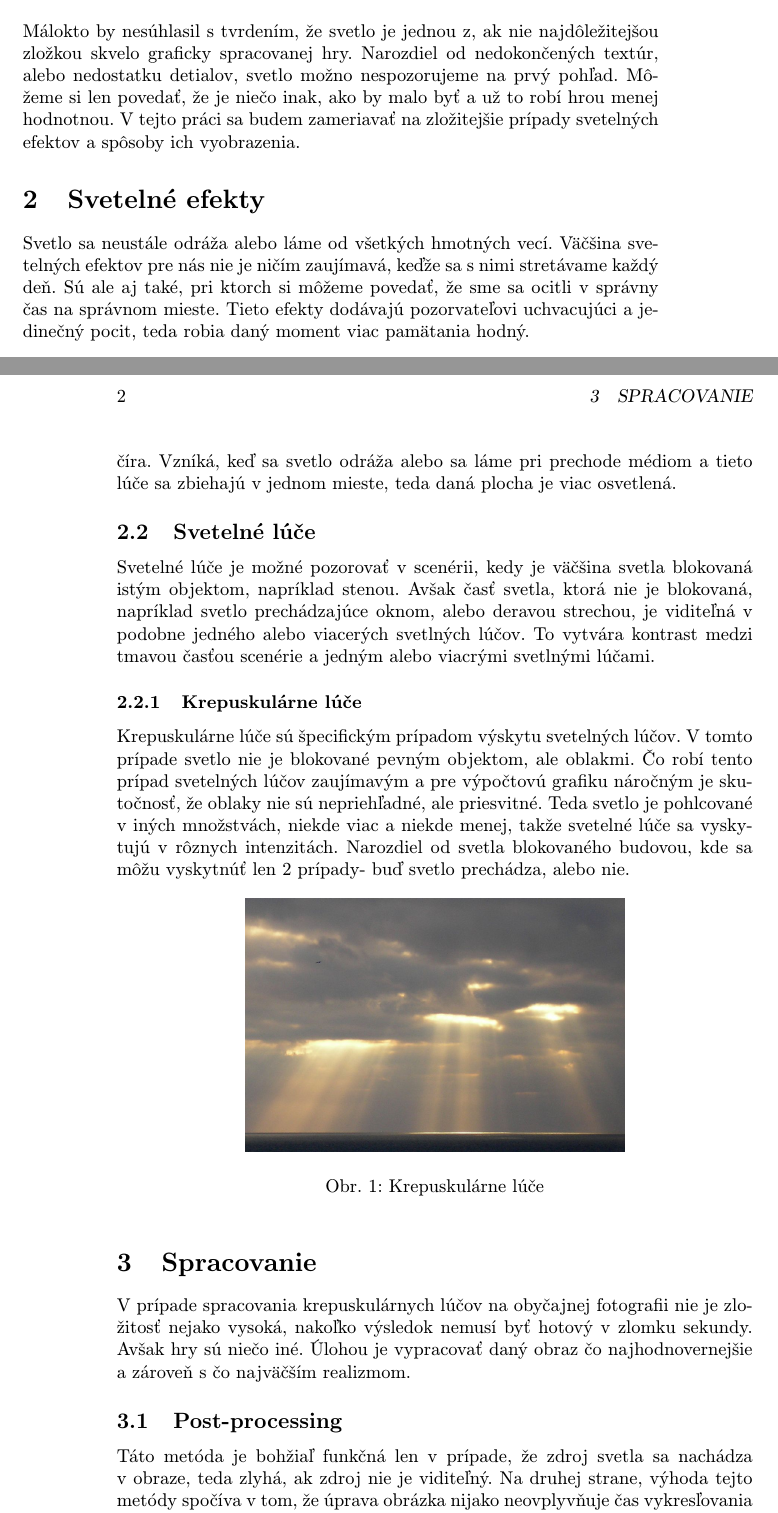
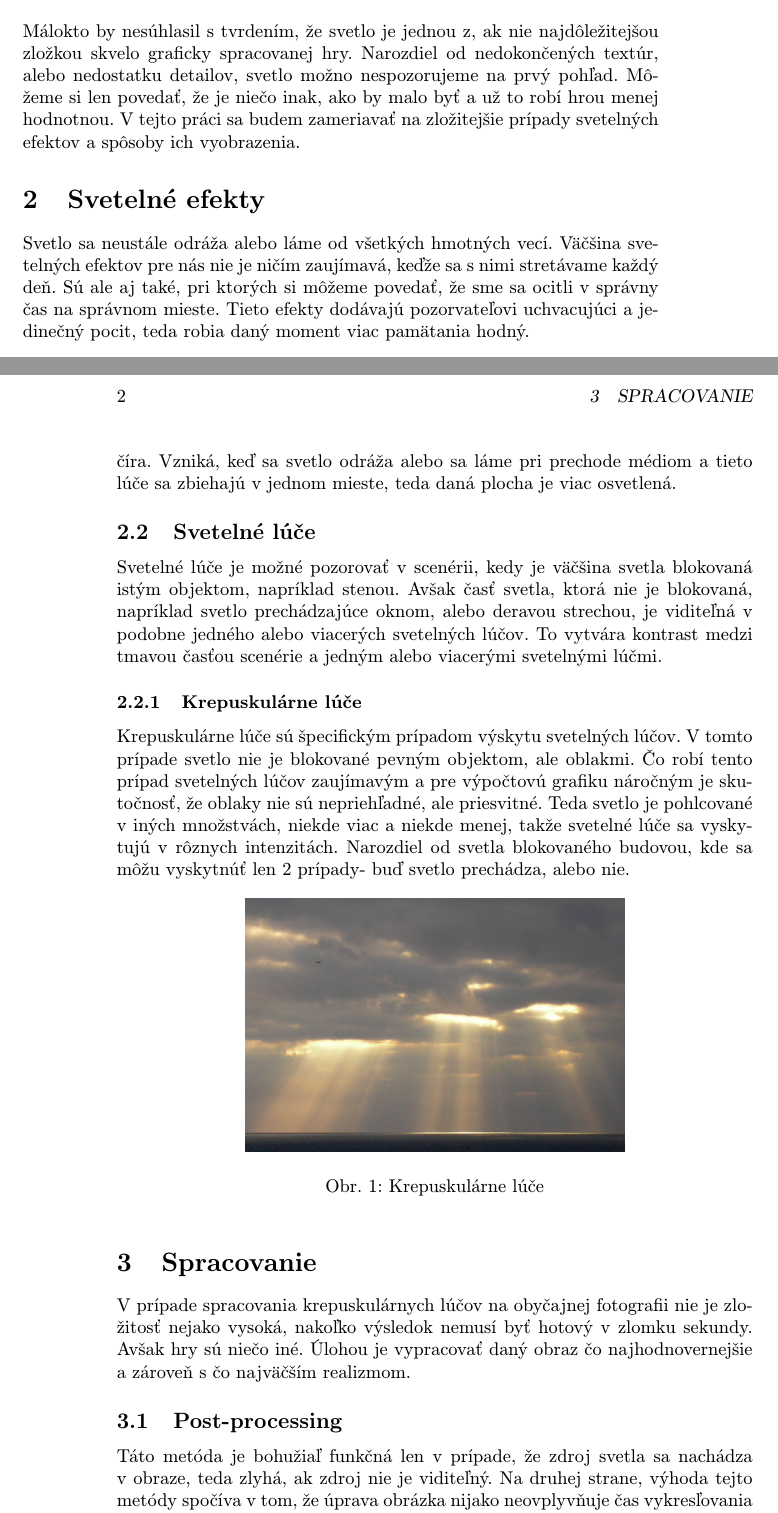
Before and after one commit to BranislavFech/clanok, a LaTeX paper (clanok.tex): two parts of pages 1 and 2 of 3, joined at a grey line, cut so that both start at the same text. Compiled offline with pdfLaTeX.

Commit message:
Opravil som gramatické chyby

```diff
--- a/clanok.tex
+++ b/clanok.tex
@@ -48,20 +48,20 @@ vybavenie.
 \section{Úvod}
 Málokto by nesúhlasil s tvrdením, že svetlo je jednou z, ak nie najdôležitejšou
 zložkou skvelo graficky spracovanej hry. Narozdiel od nedokončených textúr, alebo
-nedostatku detialov, svetlo možno nespozorujeme na prvý pohľad. Môžeme si len povedať,
+nedostatku detailov, svetlo možno nespozorujeme na prvý pohľad. Môžeme si len povedať,
 že je niečo inak, ako by malo byť a už to robí hrou menej hodnotnou. V tejto práci sa
 budem zameriavať na zložitejšie prípady svetelných efektov a spôsoby ich vyobrazenia.
 
 \section{Svetelné efekty} \label{se}
 Svetlo sa neustále odráža alebo láme od všetkých hmotných vecí. Väčšina svetelných
 efektov pre nás nie je ničím zaujímavá, keďže sa s nimi stretávame každý deň. Sú ale
-aj také, pri ktorch si môžeme povedať, že sme sa ocitli v správny čas na správnom mieste.
+aj také, pri ktorých si môžeme povedať, že sme sa ocitli v správny čas na správnom mieste.
 Tieto efekty dodávajú  pozorvateľovi uchvacujúci a jedinečný pocit, teda robia daný
 moment viac pamätania hodný.
 
 \subsection{Kaustika} \label{se:kaustika}
 Kaustika je jedným zo svetelných efektov, ktoré môžeme pozorovať napríklad keď svetlo
-prechádza pohárom, alebo na dne bazéna za predpokladu, že voda je číra. Vzníká, keď sa
+prechádza pohárom, alebo na dne bazéna za predpokladu, že voda je číra. Vzniká, keď sa
 svetlo odráža alebo sa láme pri prechode médiom a tieto lúče sa zbiehajú v jednom mieste,
 teda daná plocha je viac osvetlená.
 
@@ -69,8 +69,8 @@ teda daná plocha je viac osvetlená.
 Svetelné lúče je možné pozorovať v scenérii, kedy je väčšina svetla blokovaná istým
 objektom, napríklad stenou. Avšak časť svetla, ktorá nie je blokovaná, napríklad svetlo
 prechádzajúce oknom, alebo deravou strechou, je viditeľná v podobne jedného alebo viacerých
-svetlných lúčov. To vytvára kontrast medzi tmavou časťou scenérie a jedným alebo viacrými
-svetlnými lúčami.
+svetelných lúčov. To vytvára kontrast medzi tmavou časťou scenérie a jedným alebo viacerými
+svetelnými lúčmi.
 
 \subsubsection{Krepuskulárne lúče} \label{se:luce:kl}
 Krepuskulárne lúče sú špecifickým prípadom výskytu svetelných lúčov. V tomto prípade
@@ -95,7 +95,7 @@ iné. Úlohou je vypracovať daný obraz čo najhodnovernejšie a zároveň s č
 realizmom.
 
 \subsection{Post-processing} \label{spracovanie:pp}
-Táto metóda je bohžiaľ funkčná len v prípade, že zdroj svetla sa nachádza v obraze,
+Táto metóda je bohužiaľ funkčná len v prípade, že zdroj svetla sa nachádza v obraze,
 teda zlyhá, ak zdroj nie je viditeľný. Na druhej strane, výhoda tejto metódy spočíva v
 tom, že úprava obrázka nijako neovplyvňuje čas vykresľovania obrázka, nakoľko sú
 krepuskulárne lúče jednoduchými "efektami" len pridané do obrázka.
```
Also changed, not shown: clanok.tex (6 more changed lines).
